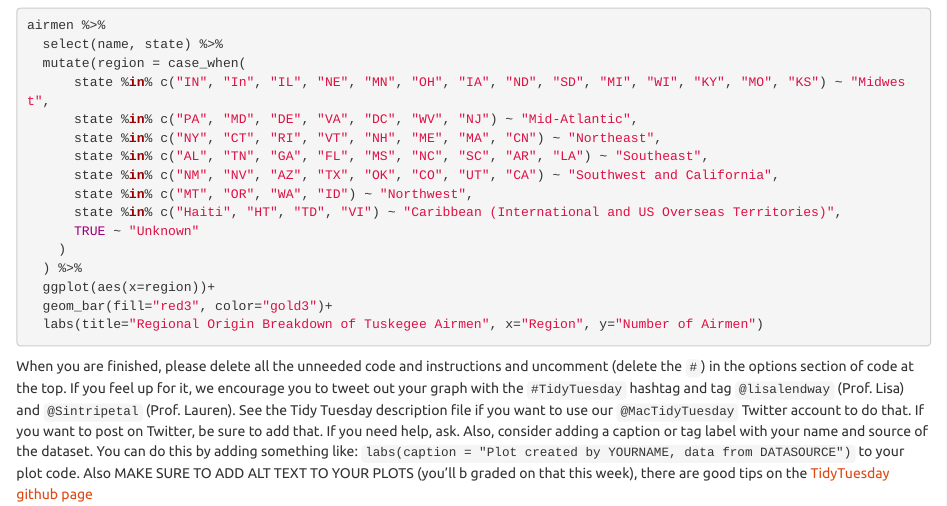
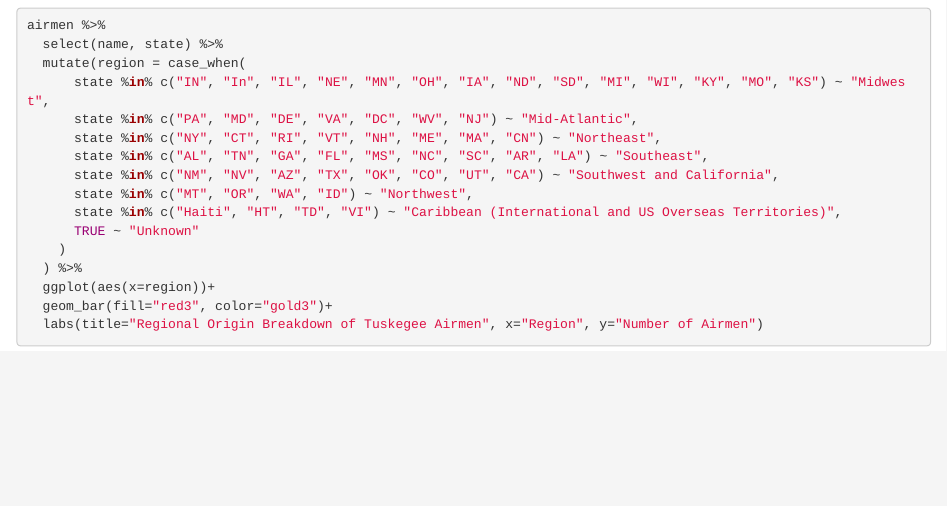
Before and after one commit to mwarshauer/DS_112_TidyTuesday, an R Markdown document (02_tidy_tuesday_sp22.Rmd): the page in a window 1100 px wide, from 320 px down. Rendered offline with R 4.5, knitr and Pandoc, with nearby package versions; the code is not run, so its results and figures are left out.

Commit message:
Tidy Tuesday Work

````diff
--- a/02_tidy_tuesday_sp22.Rmd
+++ b/02_tidy_tuesday_sp22.Rmd
@@ -45,4 +45,3 @@ airmen %>%
   geom_bar(fill="red3", color="gold3")+
   labs(title="Regional Origin Breakdown of Tuskegee Airmen", x="Region", y="Number of Airmen")
 ```
-When you are finished, please delete all the unneeded code and instructions and uncomment (delete the `#`) in the options section of code at the top. If you feel up for it, we encourage you to tweet out your graph with the `#TidyTuesday` hashtag and tag `@lisalendway` (Prof. Lisa) and `@Sintripetal` (Prof. Lauren). See the Tidy Tuesday description file if you want to use our `@MacTidyTuesday` Twitter account to do that.  If you want to post on Twitter, be sure to add that. If you need help, ask. Also, consider adding a caption or tag label with your name and source of the dataset. You can do this by adding something like: `labs(caption = "Plot created by YOURNAME, data from DATASOURCE")` to your plot code. Also MAKE SURE TO ADD ALT TEXT TO YOUR PLOTS (you'll b graded on that this week), there are good tips on the [TidyTuesday github page](https://github.com/rfordatascience/tidytuesday/blob/master/data/2022/2022-02-15/readme.md)
````
